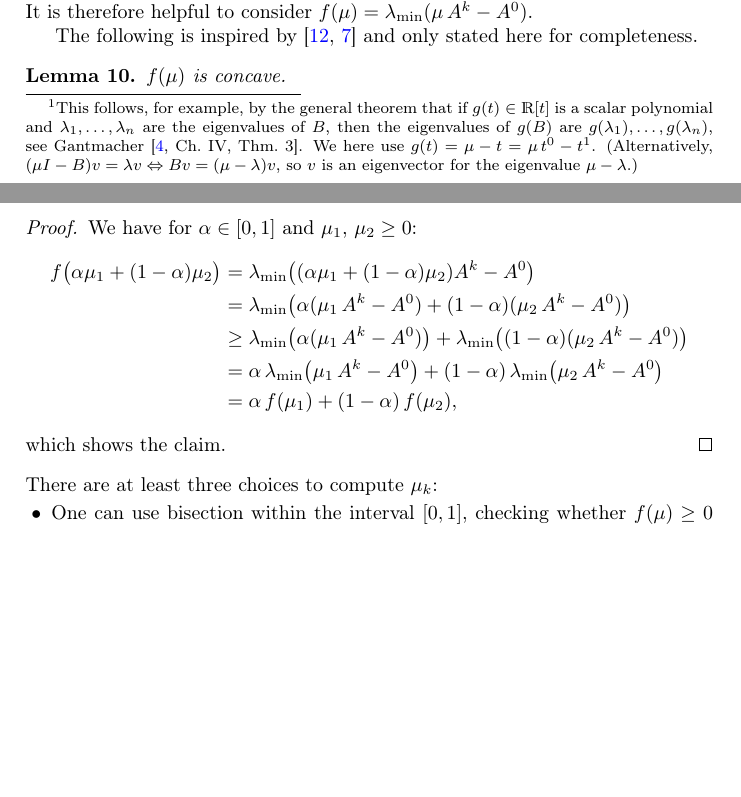
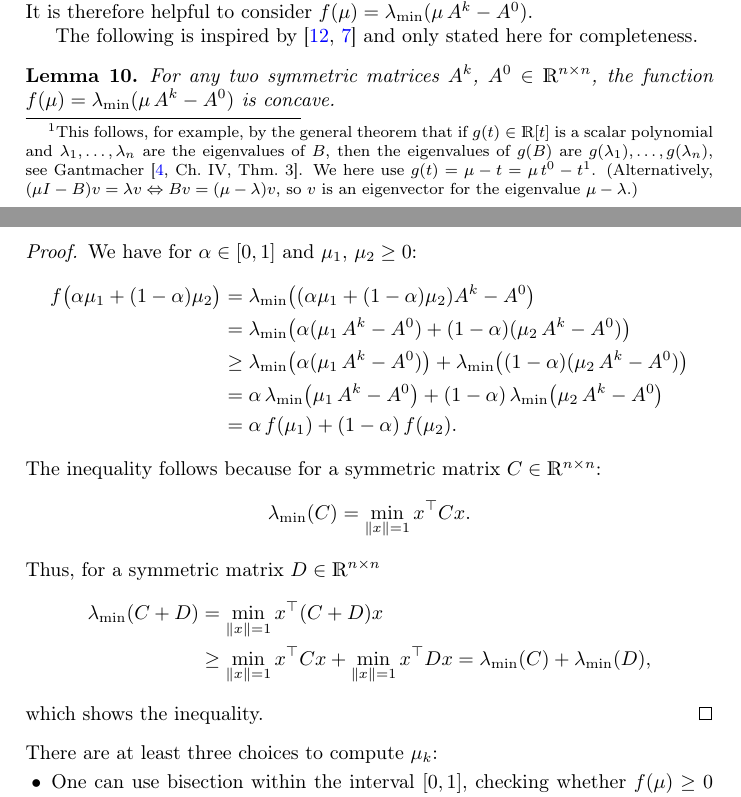
Before and after one commit to scipopt/SCIP-SDP, a LaTeX document (tex/MISDP-Presolving/MISDPpresolving.tex): two parts of pages 5 and 6 of 14, joined at a grey line, cut so that both start at the same text, the shorter picture padded with empty space. Compiled offline with pdfLaTeX.

Commit message:
minor extension of argument

```diff
--- a/tex/MISDP-Presolving/MISDPpresolving.tex
+++ b/tex/MISDP-Presolving/MISDPpresolving.tex
@@ -434,7 +434,8 @@ $f(\mu) = \lambda_{\min}(\mu\, A^k - A^0)$.
 The following is inspired by~\cite{Str16,HigSS16} and only stated here for completeness.
 
 \begin{lemma}
-  $f(\mu)$ is concave.
+  For any two symmetric matrices $A^k$, $A^0 \in \R^{n \times n}$, the function
+  $f(\mu) = \lambda_{\min}(\mu\, A^k - A^0)$ is concave.
 \end{lemma}
 
 \begin{proof}
@@ -445,9 +446,19 @@ The following is inspired by~\cite{Str16,HigSS16} and only stated here for compl
     & = \lambda_{\min}\big(\alpha (\mu_1\, A^k - A^0) + (1 - \alpha) (\mu_2\, A^k - A^0)\big)\\
     & \geq \lambda_{\min}\big(\alpha (\mu_1\, A^k - A^0)\big) + \lambda_{\min}\big((1 - \alpha) (\mu_2\, A^k - A^0)\big)\\
     & = \alpha\, \lambda_{\min}\big(\mu_1\, A^k - A^0\big) + (1 - \alpha)\, \lambda_{\min}\big(\mu_2\, A^k - A^0\big)\\
-    & = \alpha\, f(\mu_1) + (1 - \alpha)\, f(\mu_2),
+    & = \alpha\, f(\mu_1) + (1 - \alpha)\, f(\mu_2).
   \end{align*}
-  which shows the claim.
+  The inequality follows because for a symmetric matrix~$C \in \R^{n \times n}$:
+  \[
+    \lambda_{\min}(C) = \min_{\norm{x} = 1} x\T C x.
+  \]
+  Thus, for a symmetric matrix $D \in \R^{n \times n}$
+  \begin{align*}
+    \lambda_{\min}(C + D) & = \min_{\norm{x} = 1} x\T (C + D) x\\
+    & \geq \min_{\norm{x} = 1} x\T C  x + \min_{\norm{x} = 1} x\T D x =
+    \lambda_{\min}(C) + \lambda_{\min}(D),
+  \end{align*}
+  which shows the inequality.
 \end{proof}
 
 \noindent
```
